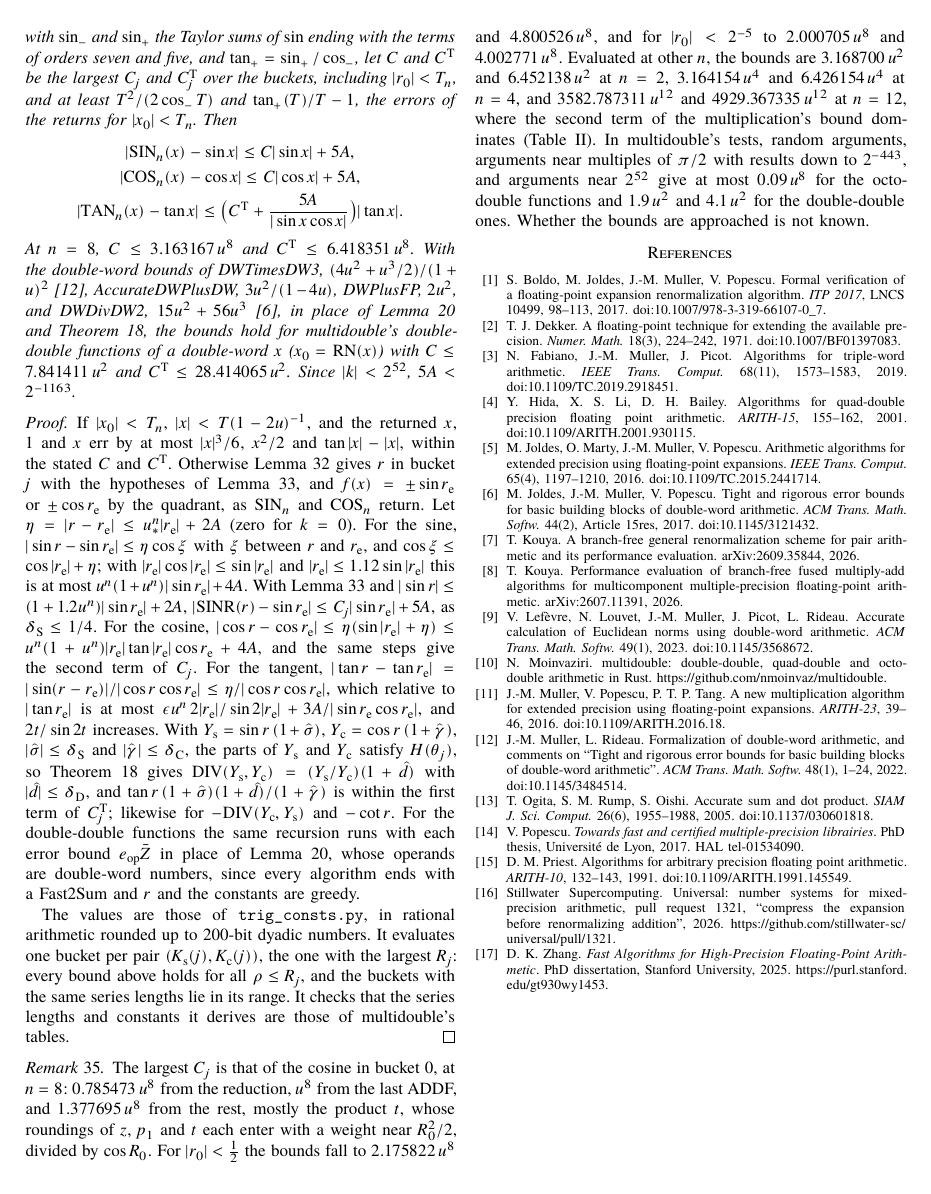
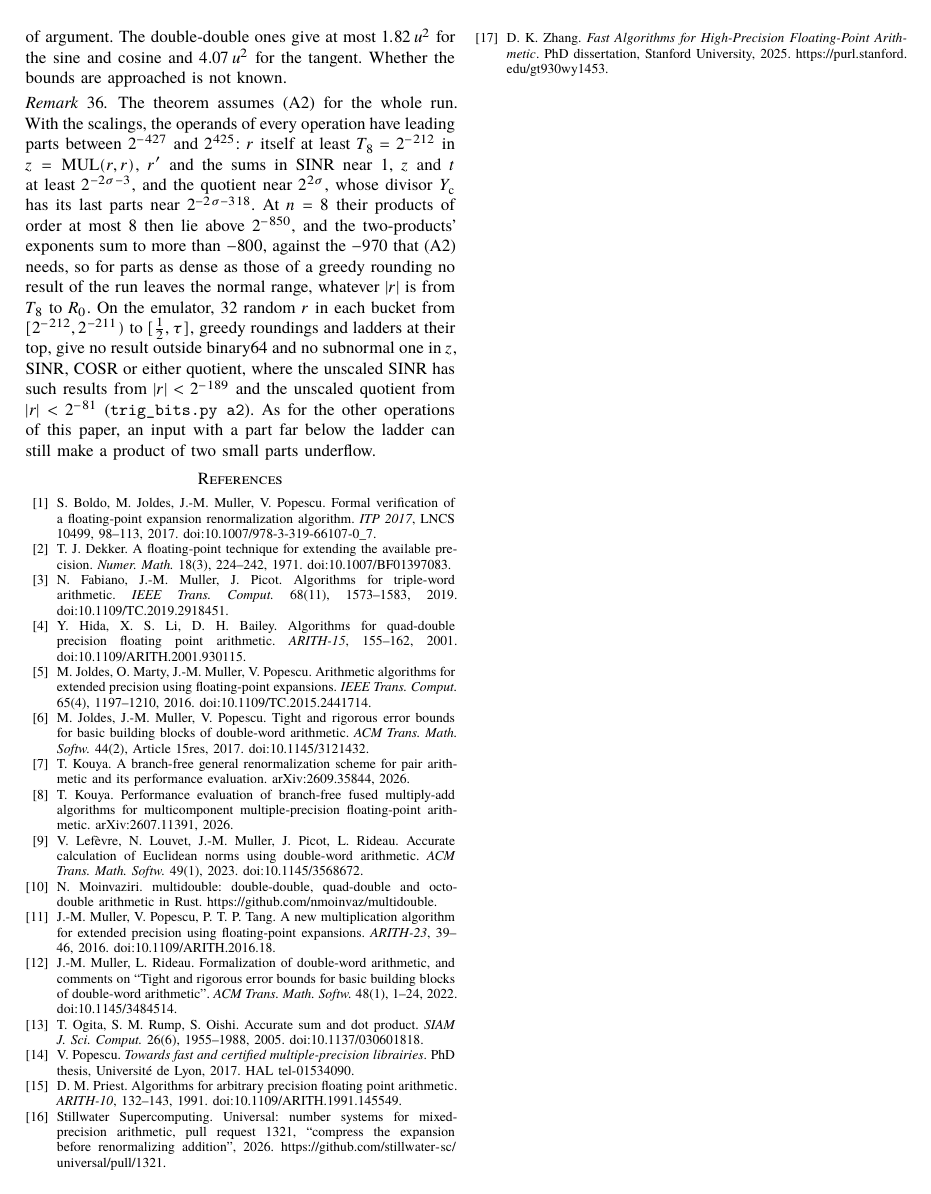
Before and after one commit to nmoinvaz/multidouble, a LaTeX paper (paper/expansion-error-bounds.tex, which reads paper/expansion-error-bounds-trig.tex): page 16 of 16 before the commit and page 17 of 17 after it. The pictures show the PDF file paper/expansion-error-bounds.pdf that the author committed with the source.

Commit message:
paper: cover small arguments and fix the trig proofs
The appendix describes the scalings of SINR and of the tangent's
quotient and the double-double two-sum, and a remark gives where (A2)
holds. The proofs now bound |k| by 0.64 2^52, take 1/2 + 5u for the
corrected k, and treat the odd-quadrant tangent on its own.

```diff
--- a/paper/expansion-error-bounds-trig.tex
+++ b/paper/expansion-error-bounds-trig.tex
@@ -26,13 +26,11 @@ their greedy $n$-part roundings. For $|r_0| < T_n$, $\textrm{SINR}(r) = r$ and $
 with $z = \mathrm{MUL}(r, r)$, $K = K_{\rm s}(j)$ for SINR and $K_{\rm c}(j)$ for COSR,
 \begin{gather*}
 p_{K-1} = \hat s_{K-1}, \quad p_k = \mathrm{ADD}(\mathrm{MUL}(z, p_{k+1}), \hat s_k), \\
-\textrm{SINR}(r) = \mathrm{ADD}\bigl(r, \mathrm{MUL}(r, \mathrm{MUL}(z, p_1))\bigr),
+\textrm{SINR}(r) = 2^{-\sigma}\mathrm{ADD}\bigl(r', \mathrm{MUL}(r', \mathrm{MUL}(z, p_1))\bigr),
 \end{gather*}
-for $k = K-2, \dots, 1$, and COSR$(r) = \mathrm{ADDF}(\mathrm{MUL}(z, p_1), 1)$ with $\hat c_k$ in place of $\hat s_k$.
+for $k = K-2, \dots, 1$, with $\sigma = j + 1$ and $r' = 2^\sigma r$, and COSR$(r) = \mathrm{ADDF}(\mathrm{MUL}(z,
+p_1), 1)$ with $\hat c_k$ in place of $\hat s_k$. A power of two multiplies every part.
 
 \paragraph{The functions} For $|x_0| < T_n$, SIN$_n(x) = x$, COS$_n(x) = 1$ and TAN$_n(x) = x$. Otherwise, with $(q, r)
 = \mathrm{RED}(x)$, $Y_{\rm s} = \mathrm{SINR}(r)$ and $Y_{\rm c} = \mathrm{COSR}(r)$, SIN$_n$ returns $Y_{\rm s}$,
 $Y_{\rm c}$, $-Y_{\rm s}$, $-Y_{\rm c}$ for $q = 0, 1, 2, 3$, COS$_n$ returns $Y_{\rm c}$, $-Y_{\rm s}$, $-Y_{\rm c}$,
-$Y_{\rm s}$, and TAN$_n$ returns DIV$(Y_{\rm s}, Y_{\rm c})$ for even $q$ and $-$DIV$(Y_{\rm c}, Y_{\rm s})$ for odd
-$q$. At $n = 8$ these are multidouble's \texttt{OD::sin}, \texttt{cos} and \texttt{tan}. Its \texttt{DD} versions run the
-same steps with DWTimesDW3 for MUL, AccurateDWPlusDW for ADD, DWPlusFP for ADDF and DWDivDW2 for DIV~\cite{JMP17}.
@@ -42,7 +47,7 @@ skip the correction of $k$ mismatch (\texttt{trig\_bits.py}).
 
 \begin{lemma}\label{lem:red}
 Assume~\ref{as:fp}, let $x$ be finite with $|x_0| \le 2^{52}$ satisfying $H(2)$, and let $(q, r) = \mathrm{RED}(x)$.
-Then $|k| < 2^{52}$, $q \equiv k \pmod 4$, and with $r_{\rm e} = x - k\pi/2$ and $A = |k|\,2^{-1217}$:
+Then $|k| < 0.64\cdot2^{52}$, $q \equiv k \pmod 4$, and with $r_{\rm e} = x - k\pi/2$ and $A = |k|\,2^{-1217}$:
 \begin{enumerate}
 \item[(a)] if $k = 0$, $r = x$ and $|r| \le 0.785399$;
 \item[(b)] otherwise $|r - r_{\rm e}| \le u_*^n|r_{\rm e}| + 2A$, $|r| \le R_0$, and $|r_{i+1}| \le \frac12\ulp(r_i)$,
@@ -57,7 +62,3 @@ Each $x_i$ is a multiple of $2^{-1074}$, so $2^F\sum_i x_i$ is an integer, and $
 below $2^{F+54}$. Write $v = 2^{-F}N$, so $v = r_{\rm e} + k(\pi/2 - 2^{-F}P)$ and $|v - r_{\rm e}| \le A$. By $H(2)$,
 $|x - x_0| \le 2u|x_0|/(1-2u)$, so with $|c - 2/\pi| \le 2^{-54}$, \eqref{eq:rn} and $|x_0| \le 2^{52}$,
 $|2x/\pi - \RN(x_0c)| \le 0.32 + 0.25 + 0.64 < 1.21$. So $|v| < 1.71\cdot\pi/2 + A < 2.7$ before the
-correction, and $|k| < 2^{52}$. If $|\RN(v)| \le \tau$, then $|v| \le \tau(1+u)$. Otherwise the same estimate with
-$|v| < 2.7$ gives $|2v/\pi - k_2| \le \frac12 + 2^{-51}$, so the new $|v| \le \pi/4 + 2^{-50} < \tau$. In both
-cases $|v| \le \tau(1+u) < R_0$. (a) $\lfloor\RN(x_0c)\rceil = 0$ means $|\RN(x_0c)| < \frac12$, so $|x_0| < \frac\pi4(1+u)/(1-u) < 0.7853982$, and
-$|x| \le |x_0|/(1-2u)$. (b) By \eqref{eq:rn}, each
@@ -120,4 +128,3 @@ R^2(E_t + \epsilon_w)\rho$ for $w = \mathrm{MUL}(r, t)$, whose part bounds $\ome
 The series' remainder after $K$ terms is at most its first omitted term, so $|r + rz_{\rm e}p^{\rm e}_1 - \sin r| \le
 \rho R^{2K}/(2K+1)!$, and $|r + w - \sin r| \le D\rho$. Lemma~\ref{lem:g} bounds the error of the last ADD by $u^n|r +
 w|$ plus a term that does not depend on its third argument, which is $\epsilon_y - u^n(1+D)$ in units of $\rho$, so
-$|\textrm{SINR}(r) - \sin r| \le u^n|\sin r| + E_{\rm S}\rho$; and $\rho \le |\sin r|/(1 - R^2/6)$. COSR is the same
@@ -151,12 +161,12 @@ $T^2/(2\cos_-T)$ and $\tan_+(T)/T - 1$, the errors of the returns for $|x_0| < T
 At $n = 8$, $C \le 3.163167\,u^8$ and $C^{\rm T} \le 6.418351\,u^8$. With the double-word bounds of DWTimesDW3,
 $(4u^2 + u^3/2)/(1+u)^2$ \cite{MR22}, AccurateDWPlusDW, $3u^2/(1-4u)$, DWPlusFP, $2u^2$, and DWDivDW2, $15u^2 +
 56u^3$ \cite{JMP17}, in place of Lemma~\ref{lem:g} and Theorem~\ref{thm:t6}, the bounds hold for multidouble's
-double-double functions of a double-word $x$ ($x_0 = \RN(x)$) with $C \le 7.841411\,u^2$ and $C^{\rm T} \le 28.414065\,u^2$. Since $|k| < 2^{52}$, $5A <
-2^{-1163}$.
+double-double functions of a double-word $x$ ($x_0 = \RN(x)$) with $C \le 7.841411\,u^2$ and $C^{\rm T} \le
+28.414065\,u^2$. Since $|k| < 0.64\cdot2^{52}$, $5A < 0.8\cdot2^{-1163}$.
 \end{theorem}
 
 \begin{proof}
-If $|x_0| < T_n$, $|x| < T(1-2u)^{-1}$, and the returned $x$, $1$ and $x$ err by at most $|x|^3/6$, $x^2/2$ and $\tan|x|
+If $|x_0| < T_n$, $|x| < T_n(1-2u)^{-1} \le T$, and the returned $x$, $1$ and $x$ err by at most $|x|^3/6$, $x^2/2$ and $\tan|x|
 - |x|$, within the stated $C$ and $C^{\rm T}$. Otherwise Lemma~\ref{lem:red} gives $r$ in bucket $j$ with the
 hypotheses of Lemma~\ref{lem:sincosr}, and $f(x) = \pm\sin r_{\rm e}$ or $\pm\cos r_{\rm e}$ by the quadrant, as SIN$_n$
 and COS$_n$ return. Let $\eta = |r - r_{\rm e}| \le u_*^n|r_{\rm e}| + 2A$ (zero for $k = 0$). For the sine,
@@ -171,5 +181,3 @@ $\epsilon u^n\,2|r_{\rm e}|/\sin 2|r_{\rm e}| + 3A/|\sin r_{\rm e}\cos r_{\rm e}
 $Y_{\rm s} = \sin r\,(1 + \hat\sigma)$, $Y_{\rm c} = \cos r\,(1 + \hat\gamma)$, $|\hat\sigma| \le \delta_{\rm S}$ and
 $|\hat\gamma| \le \delta_{\rm C}$, the parts of $Y_{\rm s}$ and $Y_{\rm c}$ satisfy $H(\theta_j)$, so
 Theorem~\ref{thm:t6} gives DIV$(Y_{\rm s}, Y_{\rm c}) = (Y_{\rm s}/Y_{\rm c})(1 + \hat d)$ with $|\hat d| \le
-\delta_{\rm D}$, and $\tan r\,(1+\hat\sigma)(1+\hat d)/(1+\hat\gamma)$ is within the first term of $C^{\rm T}_j$;
-likewise for $-$DIV$(Y_{\rm c}, Y_{\rm s})$ and $-\cot r$. For the double-double functions
@@ -176,5 +193,6 @@ likewise for $-$DIV$(Y_{\rm c}, Y_{\rm s})$ and $-\cot r$. For the double-double
 the same recursion runs with each error bound $e_{\rm op}\bar Z$ in place of Lemma~\ref{lem:g}, whose operands are
-double-word numbers, since every algorithm ends with a $\FastTwoSum$ and $r$ and the constants are greedy.
+double-word numbers, since every algorithm ends with a $\FastTwoSum$, $r$ passes through one, and the constants are
+greedy.
 
 The values are those of \texttt{trig\_consts.py}, in rational arithmetic rounded up to 200-bit dyadic numbers. It
 evaluates one bucket per pair $(K_{\rm s}(j), K_{\rm c}(j))$, the one with the largest $R_j$: every bound above holds
@@ -189,4 +207,3 @@ with a weight near $R_0^2/2$, divided by $\cos R_0$. For $|r_0| < \frac12$ the b
 $4.800526\,u^8$, and for $|r_0| < 2^{-5}$ to $2.000705\,u^8$ and $4.002771\,u^8$. Evaluated at other $n$, the bounds
 are $3.168700\,u^2$ and $6.452138\,u^2$ at $n = 2$, $3.164154\,u^4$ and $6.426154\,u^4$ at $n = 4$, and
 $3582.787311\,u^{12}$ and $4929.367335\,u^{12}$ at $n = 12$, where the second term of the multiplication's bound
-dominates (Table~\ref{tab:main}). In multidouble's tests, random arguments, arguments near multiples of $\pi/2$ with
@@ -195 +211,18 @@ $1.9\,u^2$ and $4.1\,u^2$ for the double-double ones. Whether the bounds are app
+of $\pi/2$ with results down to $2^{-443}$, and arguments near $2^{52}$ give at most $0.48\,u^8$ for the octo-double
+functions, the error $x^2/2$ of the early return of the cosine just below $T_8$, and below $0.01\,u^8$ for every other
+kind of argument. The double-double ones give at most $1.82\,u^2$ for the sine and cosine and $4.07\,u^2$ for the
+tangent. Whether the bounds are approached is not known.
 \end{remark}
+
+\begin{remark}\label{rem:a2}
+The theorem assumes (A2) for the whole run. With the scalings, the operands of every operation have leading parts
+between $2^{-427}$ and $2^{425}$: $r$ itself at least $T_8 = 2^{-212}$ in $z = \mathrm{MUL}(r, r)$, $r'$ and the sums
+in SINR near 1, $z$ and $t$ at least $2^{-2\sigma-3}$, and the quotient near $2^{2\sigma}$, whose divisor $Y_{\rm c}$
+has its last parts near $2^{-2\sigma-318}$. At $n = 8$ their products of order at most 8 then lie above $2^{-850}$,
+and the two-products' exponents sum to more than $-800$, against the $-970$ that (A2) needs, so for parts as dense as
+those of a greedy rounding no result of the run leaves the normal range, whatever $|r|$ is from $T_8$ to $R_0$. On the emulator, 32 random $r$ in each bucket from
+$[2^{-212}, 2^{-211})$ to $[\frac12, \tau]$, greedy roundings and ladders at their top, give no result outside binary64
+and no subnormal one in $z$, SINR, COSR or either quotient, where the unscaled SINR has such results from $|r| <
+2^{-189}$ and the unscaled quotient from $|r| < 2^{-81}$ (\texttt{trig\_bits.py a2}). As for the other operations of
+this paper, an input with a part far below the ladder can still make a product of two small parts underflow.
+\end{remark}
--- a/paper/expansion-error-bounds.tex
+++ b/paper/expansion-error-bounds.tex
@@ -478,6 +478,3 @@ Random positive terms of the same sizes err by less than $0.004\,u^8W$.
 \item \textbf{Sloppy multiplication.} Summing the last level in plain arithmetic, as QD's sloppy multiplication
   does, raises the multiplication's bound from about $u^8|Z|$ to $2^{31.93}u^8|a_0b_0|$ at eight parts
   (Theorem~\ref{thm:sloppy}).
-\item \textbf{Elementary functions.} Built on these operations, with an exact reduction by $\pi/2$ and Taylor
-  series, the sine and cosine err by at most $3.17\,u^8$ and the tangent by $6.42\,u^8$ relative, for arguments up to
-  $2^{52}$ (Theorem~\ref{thm:trig}).
@@ -484,3 +485,4 @@ Random positive terms of the same sizes err by less than $0.004\,u^8W$.
+  (Theorem~\ref{thm:trig}, Remark~\ref{rem:a2}).
 \item \textbf{Underflow.} The hypotheses exclude underflow in any intermediate value, not only in the operands. A part
   far below the one above it can make a product of two small parts underflow.
 \item \textbf{Open questions.} The second-order constants come from triangle inequalities and are not claimed to be
```
Also changed, not shown: paper/expansion-error-bounds.pdf, paper/expansion-error-bounds-trig.tex (29 more changed lines), paper/expansion-error-bounds.tex (8 more changed lines).
